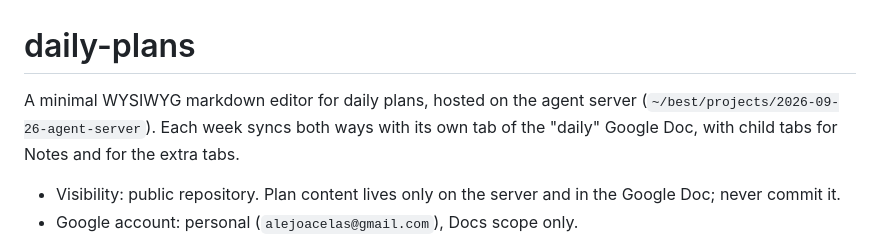
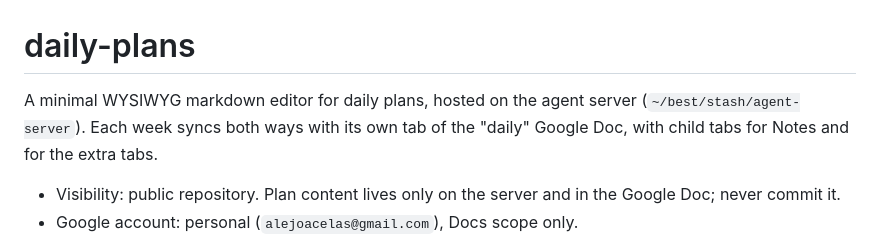
Before and after one commit to alejoacelas/2026-10-daily-plans, a Markdown page: AGENTS.md, the part around the change. Rendered like a GitHub page.

Commit message:
Moved to ~/best/inbox/2026-10-daily-plans; agent server docs are in ~/best/stash/agent-server
Co-Authored-By: Claude Opus 5.5 <noreply@anthropic.com>

```diff
--- a/AGENTS.md
+++ b/AGENTS.md
@@ -1,7 +1,7 @@
 # daily-plans
 
 A minimal WYSIWYG markdown editor for daily plans, hosted on the agent server
-(`~/best/projects/2026-09-26-agent-server`). Each week syncs both ways with its own tab of
+(`~/best/stash/agent-server`). Each week syncs both ways with its own tab of
 the "daily" Google Doc, with child tabs for Notes and for the extra tabs.
 
 - Visibility: public repository. Plan content lives only on the server and in the Google Doc; never commit it.
```
